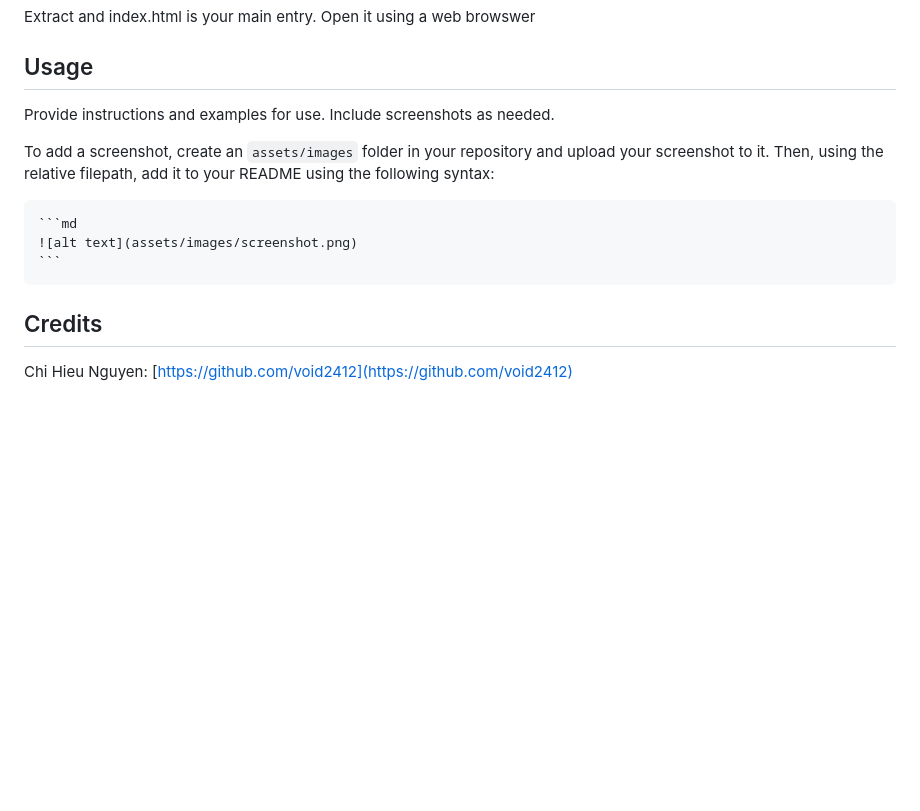
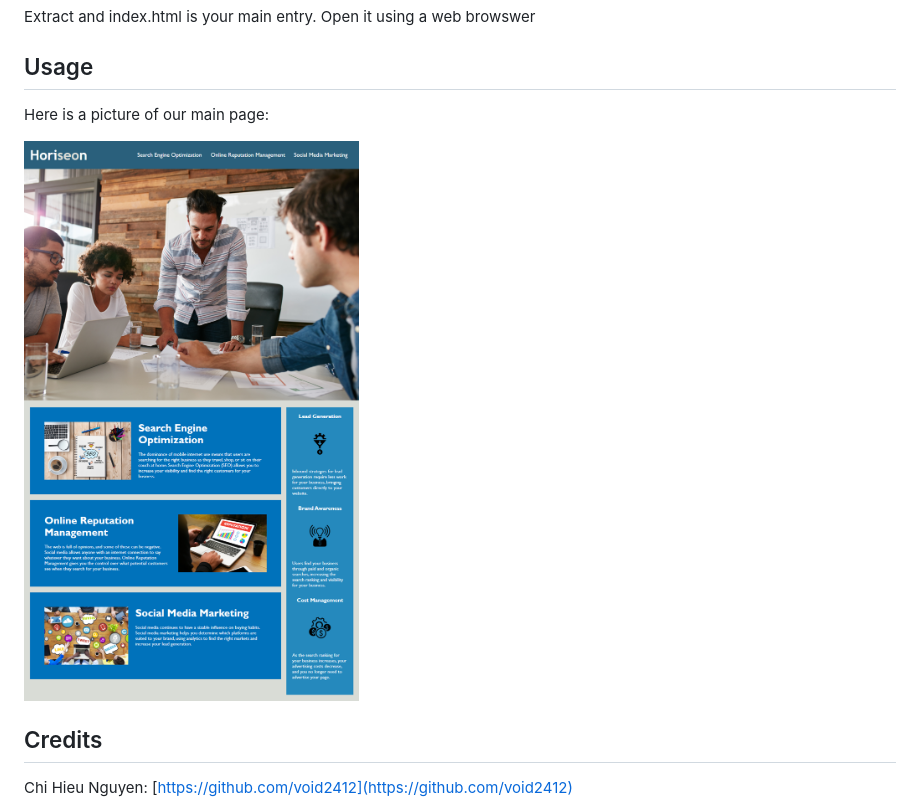
Before and after one commit to void2412/Horiseo-SearchEngine, a Markdown page: README.md, the part around the change. Drawn GitHub-style; pictures changed too: assets/images/screenshot.png (added); blank space fills up the shorter version.

Commit message:
added demo picture and added picture into readme

````diff
--- a/README.md
+++ b/README.md
@@ -12,13 +12,10 @@ Extract and index.html is your main entry. Open it using a web browswer
 
 ## Usage
 
-Provide instructions and examples for use. Include screenshots as needed.
+Here is a picture of our main page:
 
-To add a screenshot, create an `assets/images` folder in your repository and upload your screenshot to it. Then, using the relative filepath, add it to your README using the following syntax:
+![main page](./assets/images/screenshot.png)
 
-    ```md
-    ![alt text](assets/images/screenshot.png)
-    ```
 
 ## Credits
 
````
